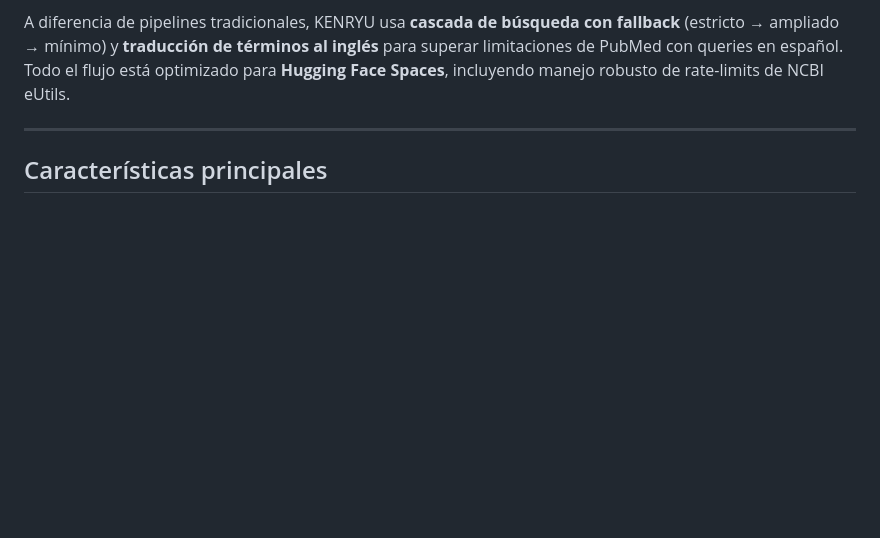
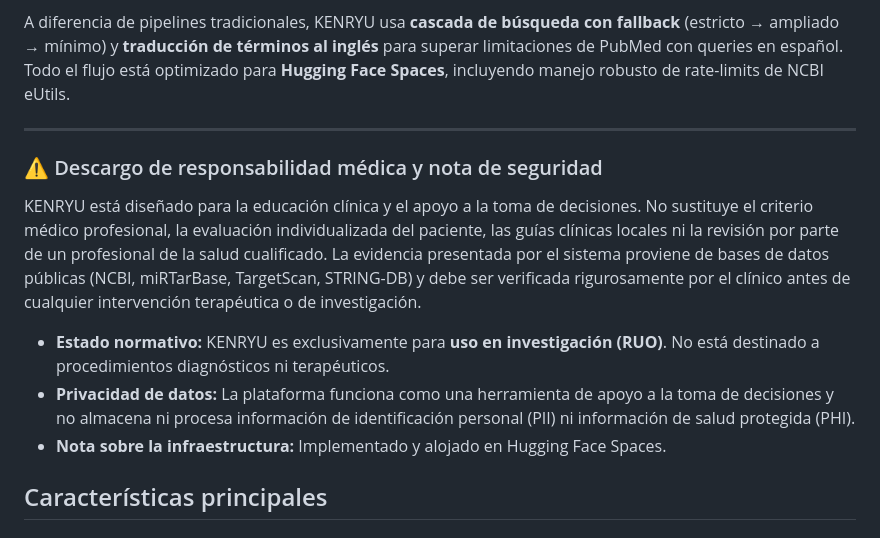
Before and after one commit to abrangel/Kenryu, a Markdown page: README.md, the part around the change. Rendered like a GitHub page; blank space fills up the shorter version.

Commit message:
Include medical disclaimer and usage notes
Added medical disclaimer and safety note to README.

```diff
--- a/README.md
+++ b/README.md
@@ -52,6 +52,13 @@ Los microARNs (miRNAs) son reguladores post-transcripcionales que controlan la e
 A diferencia de pipelines tradicionales, KENRYU usa **cascada de búsqueda con fallback** (estricto → ampliado → mínimo) y **traducción de términos al inglés** para superar limitaciones de PubMed con queries en español. Todo el flujo está optimizado para **Hugging Face Spaces**, incluyendo manejo robusto de rate-limits de NCBI eUtils.
 
 ---
+### ⚠️ Descargo de responsabilidad médica y nota de seguridad
+
+KENRYU está diseñado para la educación clínica y el apoyo a la toma de decisiones. No sustituye el criterio médico profesional, la evaluación individualizada del paciente, las guías clínicas locales ni la revisión por parte de un profesional de la salud cualificado. La evidencia presentada por el sistema proviene de bases de datos públicas (NCBI, miRTarBase, TargetScan, STRING-DB) y debe ser verificada rigurosamente por el clínico antes de cualquier intervención terapéutica o de investigación.
+
+*   **Estado normativo:** KENRYU es exclusivamente para **uso en investigación (RUO)**. No está destinado a procedimientos diagnósticos ni terapéuticos.
+*   **Privacidad de datos:** La plataforma funciona como una herramienta de apoyo a la toma de decisiones y no almacena ni procesa información de identificación personal (PII) ni información de salud protegida (PHI).
+*   **Nota sobre la infraestructura:** Implementado y alojado en Hugging Face Spaces.
 
 ## Características principales
 
```
